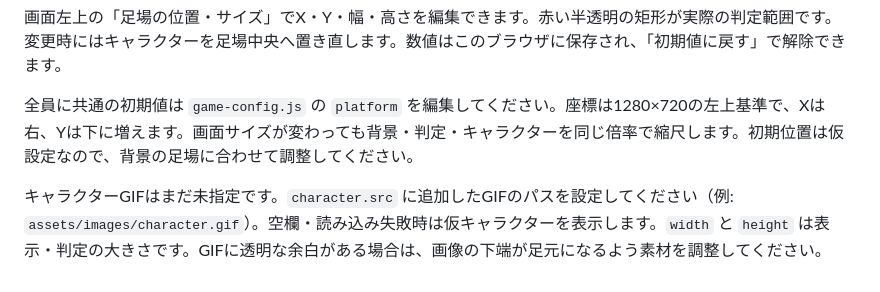
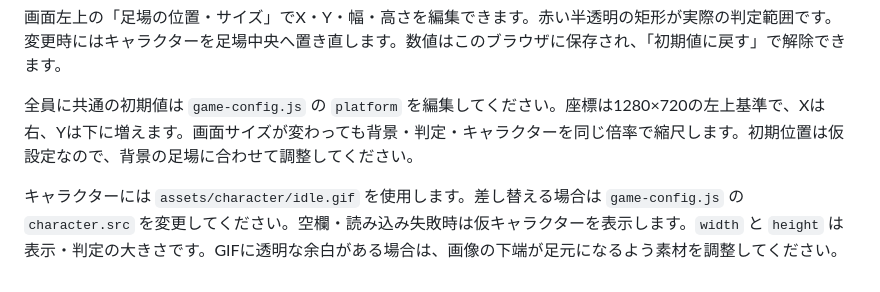
Before and after one commit to SUPERTKY/Hengee_Champions, a Markdown page: README.md, the part around the change. Rendered like a GitHub page.

Commit message:
Document the configured idle character animation

```diff
--- a/README.md
+++ b/README.md
@@ -33,4 +33,4 @@
 
 全員に共通の初期値は `game-config.js` の `platform` を編集してください。座標は1280×720の左上基準で、Xは右、Yは下に増えます。画面サイズが変わっても背景・判定・キャラクターを同じ倍率で縮尺します。初期位置は仮設定なので、背景の足場に合わせて調整してください。
 
-キャラクターGIFはまだ未指定です。`character.src` に追加したGIFのパスを設定してください（例: `assets/images/character.gif`）。空欄・読み込み失敗時は仮キャラクターを表示します。`width` と `height` は表示・判定の大きさです。GIFに透明な余白がある場合は、画像の下端が足元になるよう素材を調整してください。
+キャラクターには `assets/character/idle.gif` を使用します。差し替える場合は `game-config.js` の `character.src` を変更してください。空欄・読み込み失敗時は仮キャラクターを表示します。`width` と `height` は表示・判定の大きさです。GIFに透明な余白がある場合は、画像の下端が足元になるよう素材を調整してください。
```
